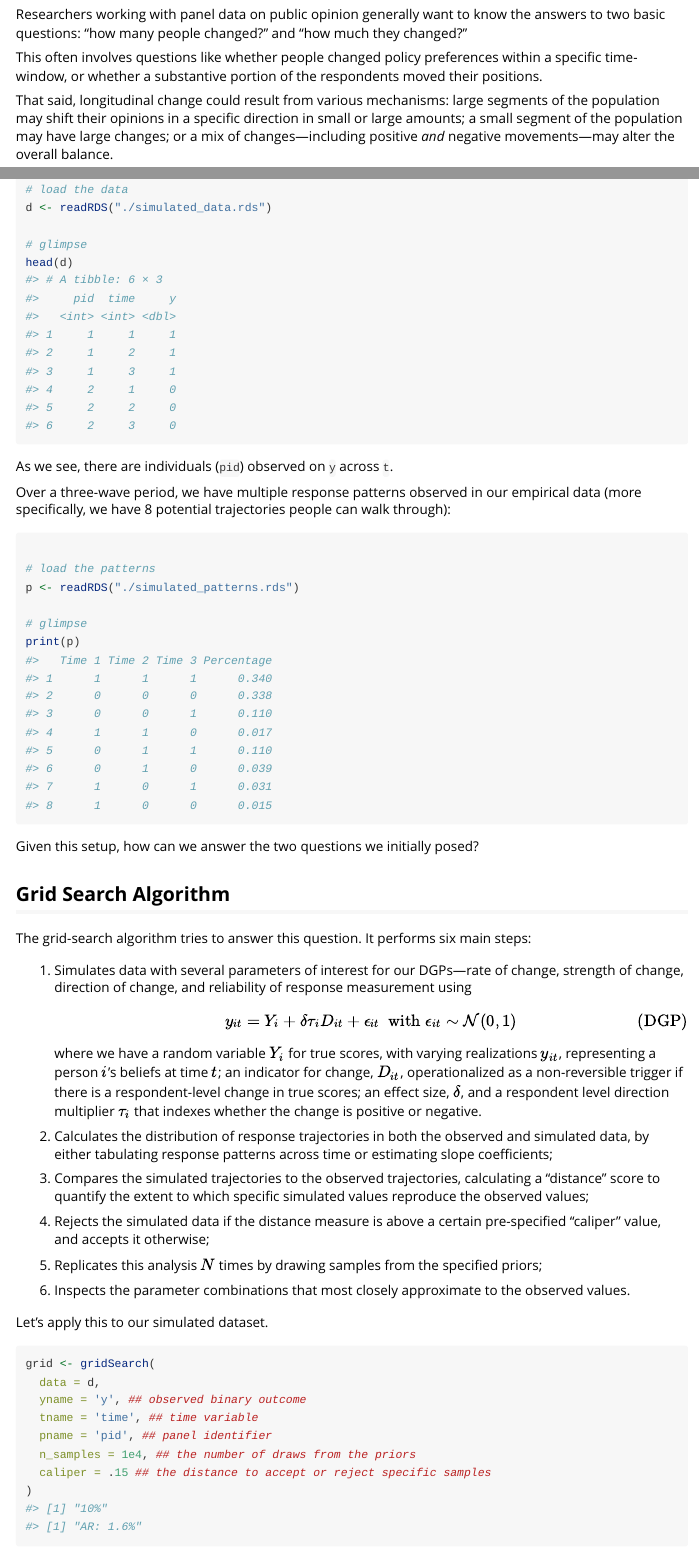
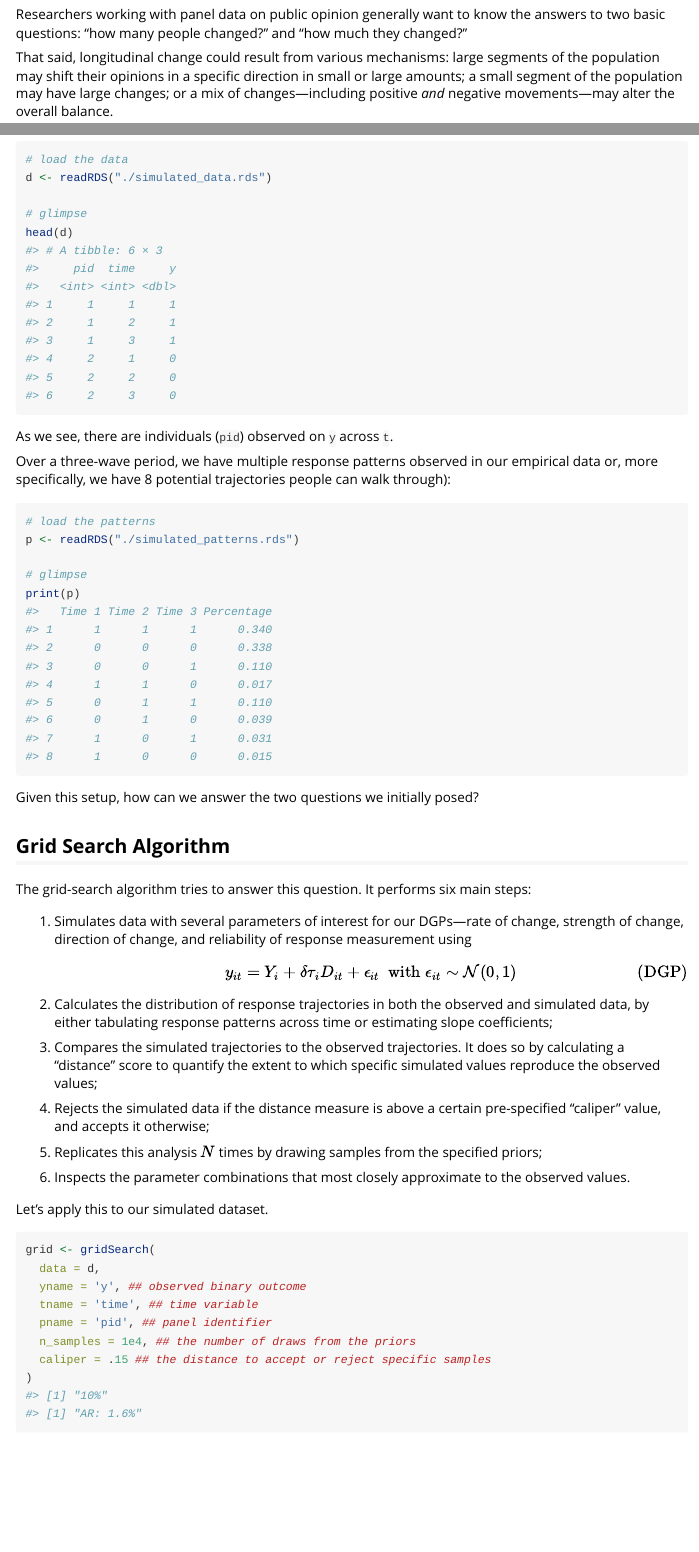
Before and after one commit to tkeskinturk/gridsearch, an R Markdown document (vignettes/usage.Rmd): the page in a window 1100 px wide, from 130 px down, and a second part further down, joined at a grey line. Rendered offline with R 4.5, knitr and Pandoc, with nearby package versions; code that draws random numbers runs with fixed seeds of ours; some code elsewhere in the file could not run offline.

Commit message:
vignette changes.

````diff
--- a/vignettes/usage.Rmd
+++ b/vignettes/usage.Rmd
@@ -26,8 +26,6 @@ library(ggplot2)
 
 Researchers working with panel data on public opinion generally want to know the answers to two basic questions: "how many people changed?" and "how much they changed?"
 
-This often involves questions like whether people changed policy preferences within a specific time-window, or whether a substantive portion of the respondents moved their positions.
-
 That said, longitudinal change could result from various mechanisms: large segments of the population may shift their opinions in a specific direction in small or large amounts; a small segment of the population may have large changes; or a mix of changes---including positive *and* negative movements---may alter the overall balance.
 
 The `gridsearch` is designed to give researchers a preliminary check as to what potential data generation processes may have generated their observed data.
@@ -39,27 +37,23 @@ The `gridsearch` is designed to give researchers a preliminary check as to what
 Think about a panel study, with an underlying data-generation process (DGP). This panel study consists of 1,000 individuals observed across 3 time periods. Since this is a simulated data, we know that 50% of these 1,000 individuals *changed* their underlying latent positions within this window with 1 SD in the positive direction. However, there are reliability issues with this specific item (let's say it's measured with a reliability of 90%) and the response resolution is 2 (suppose people only say "agree" or "disagree").
 
 ```{r}
-
 # load the data
 d <- readRDS("./simulated_data.rds")
 
 # glimpse
 head(d)
-
 ```
 
 As we see, there are individuals (`pid`) observed on `y` across `t`.
 
-Over a three-wave period, we have multiple response patterns observed in our empirical data (more specifically, we have 8 potential trajectories people can walk through):
+Over a three-wave period, we have multiple response patterns observed in our empirical data or, more specifically, we have 8 potential trajectories people can walk through):
 
 ```{r}
-
 # load the patterns
 p <- readRDS("./simulated_patterns.rds")
 
 # glimpse
 print(p)
-
 ```
 
 Given this setup, how can we answer the two questions we initially posed?
@@ -74,11 +68,9 @@ The grid-search algorithm tries to answer this question. It performs six main st
    y_{it} = Y_i + \delta \tau_i D_{it} + \epsilon_{it} \ \text{ with } \epsilon_{it} \sim \mathcal{N}(0, 1) \tag{DGP}
    $$
 
-    where we have a random variable $Y_{i}$ for true scores, with varying realizations $y_{it}$, representing a person $i$'s beliefs at time $t$; an indicator for change, $D_{it}$, operationalized as a non-reversible trigger if there is a respondent-level change in true scores; an effect size, $\delta$, and a respondent level direction multiplier $\tau_i$ that indexes whether the change is positive or negative.
-
 2) Calculates the distribution of response trajectories in both the observed and simulated data, by either tabulating response patterns across time or estimating slope coefficients;
 
-3) Compares the simulated trajectories to the observed trajectories, calculating a "distance" score to quantify the extent to which specific simulated values reproduce the observed values;
+3) Compares the simulated trajectories to the observed trajectories. It does so by calculating a "distance" score to quantify the extent to which specific simulated values reproduce the observed values;
 
 4) Rejects the simulated data if the distance measure is above a certain pre-specified "caliper" value, and accepts it otherwise;
 
````
Also changed, not shown: R/gridPlot.R (+2 -0 lines), vignettes/usage.Rmd (6 more changed lines).
